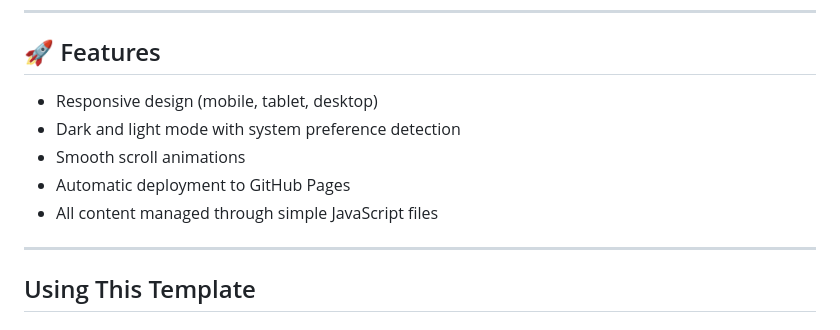
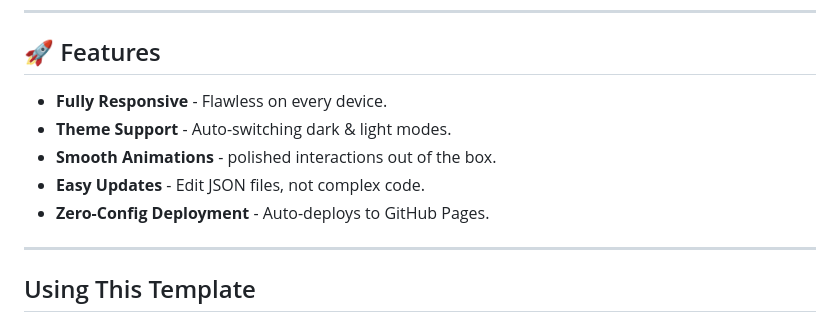
Before and after one commit to soumyadbanik/soumyadbanik.github.io, a Markdown page: README.md, the part around the change. Rendered like a GitHub page.

Commit message:
Simplify README features list

```diff
--- a/README.md
+++ b/README.md
@@ -10,11 +10,11 @@ A responsive portfolio website built with React and Vite. Designed for developer
 
 ## 🚀 Features
 
-- Responsive design (mobile, tablet, desktop)
-- Dark and light mode with system preference detection
-- Smooth scroll animations
-- Automatic deployment to GitHub Pages
-- All content managed through simple JavaScript files
+- **Fully Responsive** - Flawless on every device.
+- **Theme Support** - Auto-switching dark & light modes.
+- **Smooth Animations** - polished interactions out of the box.
+- **Easy Updates** - Edit JSON files, not complex code.
+- **Zero-Config Deployment** - Auto-deploys to GitHub Pages.
 
 ---
 
```
